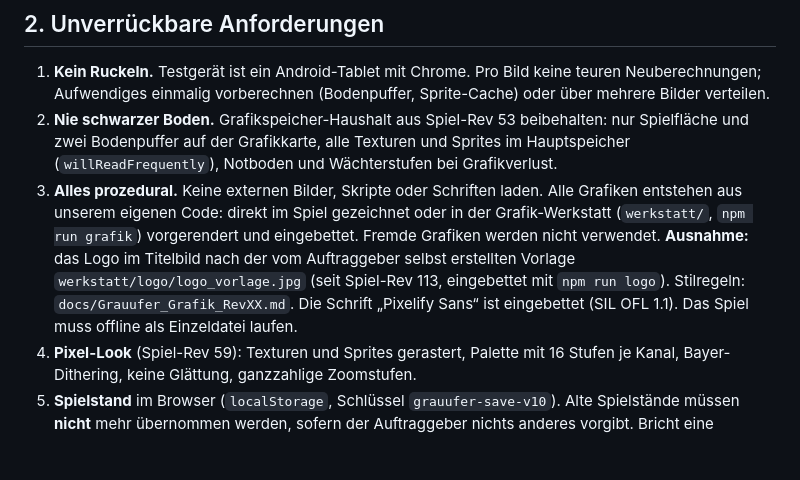
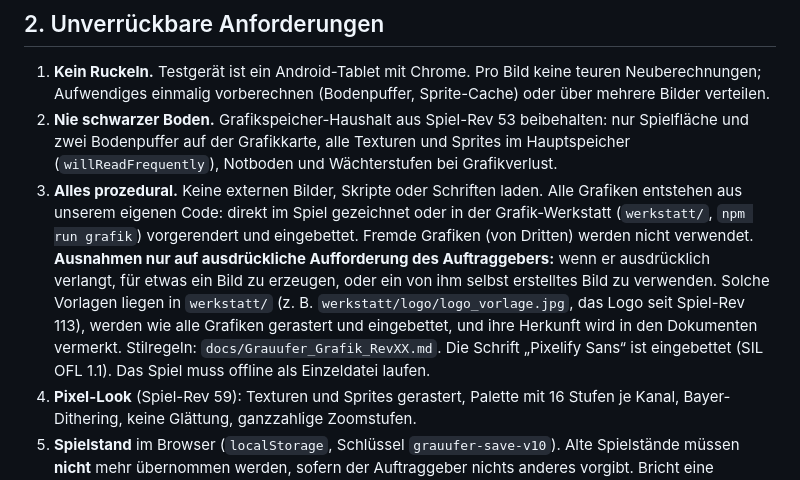
Before and after one commit to schnoerp/Grauufer, a Markdown page: CLAUDE.md, the part around the change. Drawn GitHub-style; blank space fills up the shorter version.

Commit message:
Regel zu Bildern präzisiert: Ausnahmen auf ausdrückliche Aufforderung
Die Regel „Grafiken nur aus eigenem Code“ gilt, solange der Auftraggeber
nicht ausdrücklich verlangt, ein Bild zu erzeugen oder ein von ihm selbst
erstelltes Bild zu verwenden (CLAUDE.md, Grafik-Dokument Rev 16).
Spiel-Revision bleibt 113.

Co-Authored-By: Claude Opus 5.5 <noreply@anthropic.com>
Claude-Session: https://claude.ai/code/session_011Cr8ACq9pCHb3UZtRNfQtu

```diff
--- a/CLAUDE.md
+++ b/CLAUDE.md
@@ -13,7 +13,7 @@ Diese Datei liest Claude Code bei jeder Sitzung. Sie hält fest, wie in diesem R
 
 1. **Kein Ruckeln.** Testgerät ist ein Android-Tablet mit Chrome. Pro Bild keine teuren Neuberechnungen; Aufwendiges einmalig vorberechnen (Bodenpuffer, Sprite-Cache) oder über mehrere Bilder verteilen.
 2. **Nie schwarzer Boden.** Grafikspeicher-Haushalt aus Spiel-Rev 53 beibehalten: nur Spielfläche und zwei Bodenpuffer auf der Grafikkarte, alle Texturen und Sprites im Hauptspeicher (`willReadFrequently`), Notboden und Wächterstufen bei Grafikverlust.
-3. **Alles prozedural.** Keine externen Bilder, Skripte oder Schriften laden. Alle Grafiken entstehen aus unserem eigenen Code: direkt im Spiel gezeichnet oder in der Grafik-Werkstatt (`werkstatt/`, `npm run grafik`) vorgerendert und eingebettet. Fremde Grafiken werden nicht verwendet. **Ausnahme:** das Logo im Titelbild nach der vom Auftraggeber selbst erstellten Vorlage `werkstatt/logo/logo_vorlage.jpg` (seit Spiel-Rev 113, eingebettet mit `npm run logo`). Stilregeln: `docs/Grauufer_Grafik_RevXX.md`. Die Schrift „Pixelify Sans“ ist eingebettet (SIL OFL 1.1). Das Spiel muss offline als Einzeldatei laufen.
+3. **Alles prozedural.** Keine externen Bilder, Skripte oder Schriften laden. Alle Grafiken entstehen aus unserem eigenen Code: direkt im Spiel gezeichnet oder in der Grafik-Werkstatt (`werkstatt/`, `npm run grafik`) vorgerendert und eingebettet. Fremde Grafiken (von Dritten) werden nicht verwendet. **Ausnahmen nur auf ausdrückliche Aufforderung des Auftraggebers:** wenn er ausdrücklich verlangt, für etwas ein Bild zu erzeugen, oder ein von ihm selbst erstelltes Bild zu verwenden. Solche Vorlagen liegen in `werkstatt/` (z. B. `werkstatt/logo/logo_vorlage.jpg`, das Logo seit Spiel-Rev 113), werden wie alle Grafiken gerastert und eingebettet, und ihre Herkunft wird in den Dokumenten vermerkt. Stilregeln: `docs/Grauufer_Grafik_RevXX.md`. Die Schrift „Pixelify Sans“ ist eingebettet (SIL OFL 1.1). Das Spiel muss offline als Einzeldatei laufen.
 4. **Pixel-Look** (Spiel-Rev 59): Texturen und Sprites gerastert, Palette mit 16 Stufen je Kanal, Bayer-Dithering, keine Glättung, ganzzahlige Zoomstufen.
 5. **Spielstand** im Browser (`localStorage`, Schlüssel `grauufer-save-v10`). Alte Spielstände müssen **nicht** mehr übernommen werden, sofern der Auftraggeber nichts anderes vorgibt. Bricht eine Änderung alte Spielstände, den Schlüssel hochzählen (z. B. `grauufer-save-v11`), damit ein alter Stand nicht fehlerhaft geladen wird, und es in der Commit-Nachricht vermerken. Eine Migration in `migrate()` nur auf ausdrücklichen Wunsch.
 
```
Also changed, not shown: docs/Grauufer_Grafik_Rev16.md (+1 -0 lines).
